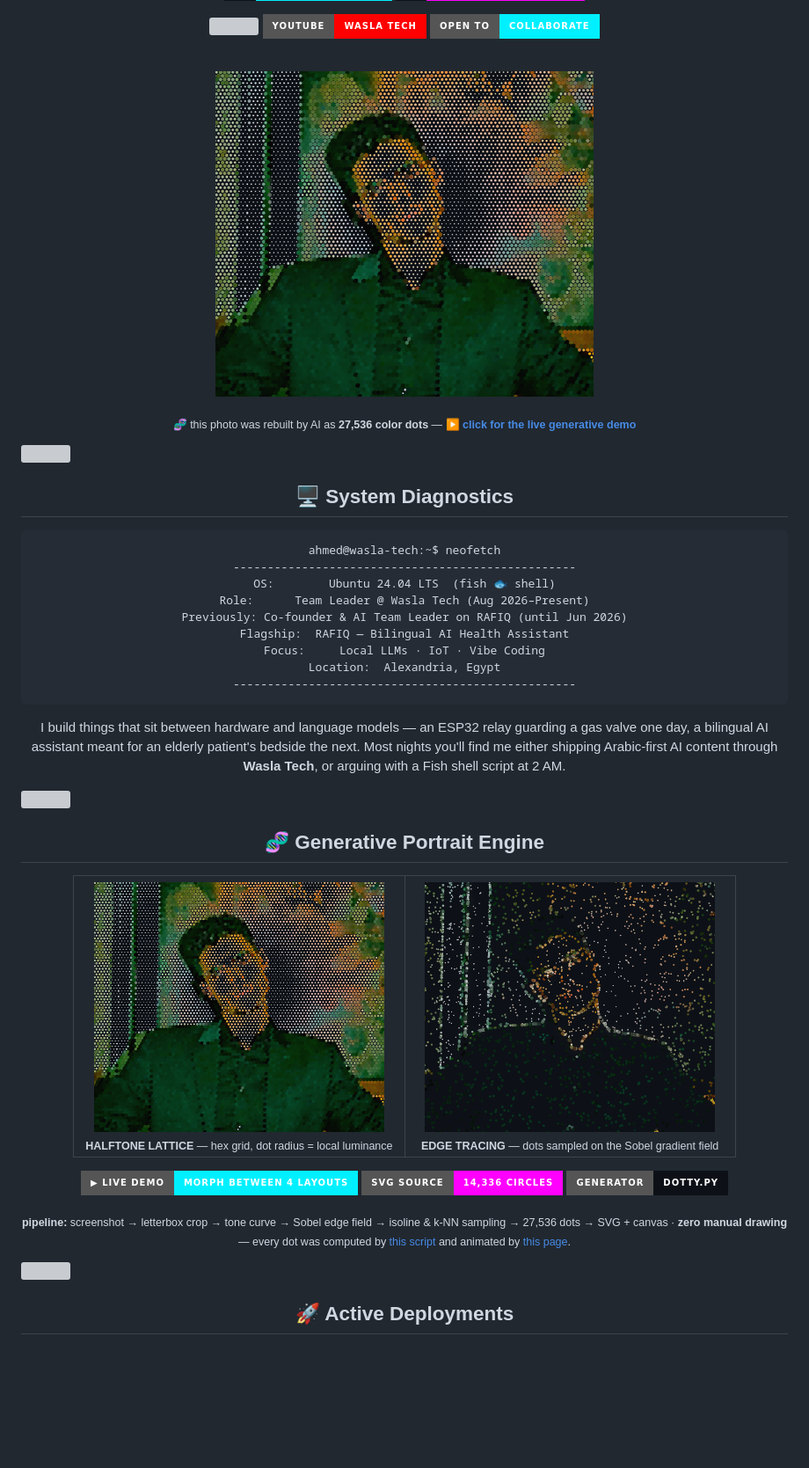
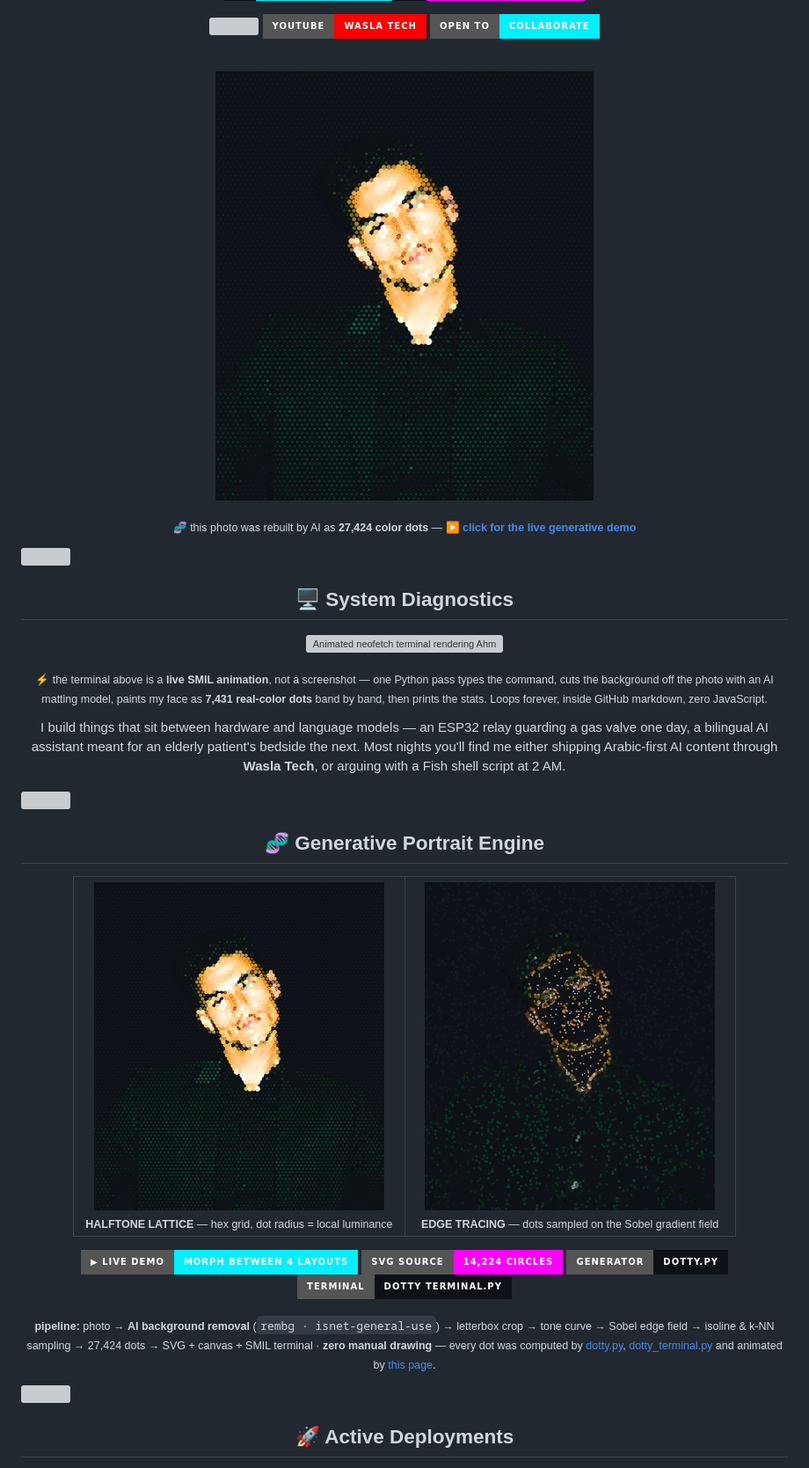
Before and after one commit to alf-2006/alf-2006, a Markdown page: README.md, the part around one of its changes. Shown at 88% size. Drawn GitHub-style; pictures changed too: assets/portrait-edge.png, assets/portrait-hero.png; badges without logos; blank space fills up the shorter version; grey boxes are pictures that could not be loaded.

````diff
--- a/README.md
+++ b/README.md
@@ -21,5 +21,5 @@
 
-<sub>🧬 this photo was rebuilt by AI as <b>27,536 color dots</b> — <a href="https://alf-2006.github.io/alf-2006/"><b>▶ click for the live generative demo</b></a></sub>
+<sub>🧬 this photo was rebuilt by AI as <b>27,424 color dots</b> — <a href="https://alf-2006.github.io/alf-2006/"><b>▶ click for the live generative demo</b></a></sub>
 
 </div>
 
@@ -29,17 +29,9 @@
 
 <div align="center">
 
-```
-ahmed@wasla-tech:~$ neofetch
---------------------------------------------------
-OS:        Ubuntu 24.04 LTS  (fish 🐟 shell)
-Role:      Team Leader @ Wasla Tech (Aug 2026–Present)
-Previously: Co-founder & AI Team Leader on RAFIQ (until Jun 2026)
-Flagship:  RAFIQ — Bilingual AI Health Assistant
-Focus:     Local LLMs · IoT · Vibe Coding
-Location:  Alexandria, Egypt
---------------------------------------------------
-```
+<a href="https://alf-2006.github.io/alf-2006/"><img src="assets/terminal-portrait.svg" width="940" alt="Animated neofetch terminal rendering Ahmed's portrait from 7,431 real-color dots"/></a>
+
+<sub>⚡ the terminal above is a <b>live SMIL animation</b>, not a screenshot — one Python pass types the command, cuts the background off the photo with an AI matting model, paints my face as <b>7,431 real-color dots</b> band by band, then prints the stats. Loops forever, inside GitHub markdown, zero JavaScript.</sub>
 
 </div>
 
@@ -67,10 +59,11 @@ I build things that sit between hardware and language models — an ESP32 relay
 </table>
 
 [![Live_Demo](https://img.shields.io/badge/%E2%96%B6_LIVE_DEMO-morph_between_4_layouts-00F0FF?style=for-the-badge)](https://alf-2006.github.io/alf-2006/)
-[![SVG_Source](https://img.shields.io/badge/SVG_SOURCE-14,336_circles-FF00FF?style=for-the-badge)](assets/portrait-dots.svg)
+[![SVG_Source](https://img.shields.io/badge/SVG_SOURCE-14,224_circles-FF00FF?style=for-the-badge)](assets/portrait-dots.svg)
 [![Generator](https://img.shields.io/badge/GENERATOR-dotty.py-0D1117?style=for-the-badge&logo=python&logoColor=00F0FF)](generative/dotty.py)
+[![Terminal_Engine](https://img.shields.io/badge/TERMINAL-dotty_terminal.py-0D1117?style=for-the-badge&logo=gnu-bash&logoColor=00F0FF)](generative/dotty_terminal.py)
 
-<sub><b>pipeline:</b> screenshot → letterbox crop → tone curve → Sobel edge field → isoline &amp; k-NN sampling → 27,536 dots → SVG + canvas · <b>zero manual drawing</b> — every dot was computed by <a href="generative/dotty.py">this script</a> and animated by <a href="docs/index.html">this page</a>.</sub>
+<sub><b>pipeline:</b> photo → <b>AI background removal</b> (<code>rembg · isnet-general-use</code>) → letterbox crop → tone curve → Sobel edge field → isoline &amp; k-NN sampling → 27,424 dots → SVG + canvas + SMIL terminal · <b>zero manual drawing</b> — every dot was computed by <a href="generative/dotty.py">dotty.py</a>, <a href="generative/dotty_terminal.py">dotty_terminal.py</a> and animated by <a href="docs/index.html">this page</a>.</sub>
 
 </div>
 
````
Also changed, not shown: other parts of README.md (+1 -1 lines), generative/README.md (+18 -12 lines), assets/portrait-full.png (added), assets/portrait-matted.png (added), 8 other files.
